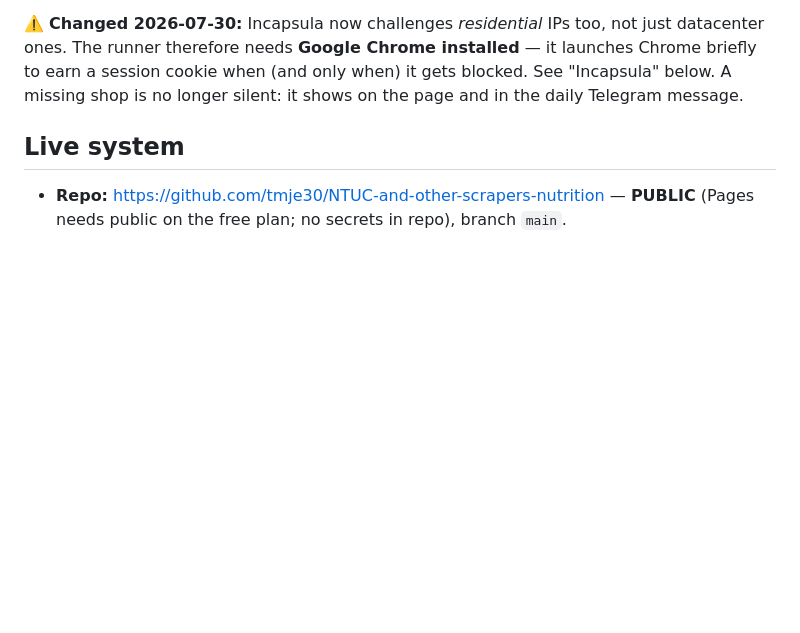
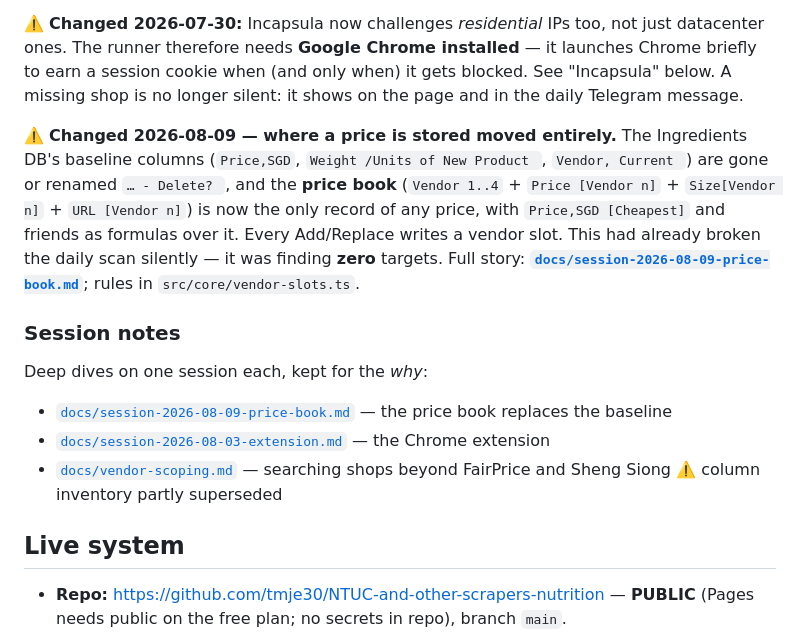
Before and after one commit to tmje30/NTUC-and-other-scrapers-nutrition, a Markdown page: HANDOVER.md, the part around the change. Rendered like a GitHub page; blank space fills up the shorter version.

```diff
--- a/HANDOVER.md
+++ b/HANDOVER.md
@@ -51,6 +51,24 @@ just datacenter ones. The runner therefore needs **Google Chrome installed** —
 launches Chrome briefly to earn a session cookie when (and only when) it gets
 blocked. See "Incapsula" below. A missing shop is no longer silent: it shows on
 the page and in the daily Telegram message.
+
+⚠️ **Changed 2026-08-09 — where a price is stored moved entirely.** The Ingredients
+DB's baseline columns (`Price,SGD`, `Weight /Units of New Product `,
+`Vendor, Current `) are gone or renamed `… - Delete? `, and the **price book**
+(`Vendor 1..4` + `Price [Vendor n]` + `Size[Vendor n]` + `URL [Vendor n]`) is now the
+only record of any price, with `Price,SGD [Cheapest]` and friends as formulas over
+it. Every Add/Replace writes a vendor slot. This had already broken the daily scan
+silently — it was finding **zero** targets. Full story:
+**[`docs/session-2026-08-09-price-book.md`](docs/session-2026-08-09-price-book.md)**;
+rules in `src/core/vendor-slots.ts`.
+
+### Session notes
+
+Deep dives on one session each, kept for the *why*:
+
+- [`docs/session-2026-08-09-price-book.md`](docs/session-2026-08-09-price-book.md) — the price book replaces the baseline
+- [`docs/session-2026-08-03-extension.md`](docs/session-2026-08-03-extension.md) — the Chrome extension
+- [`docs/vendor-scoping.md`](docs/vendor-scoping.md) — searching shops beyond FairPrice and Sheng Siong ⚠️ column inventory partly superseded
 
 ## Live system
 
```
Also changed, not shown: docs/session-2026-08-09-price-book.md (added, +233 -0 lines).
